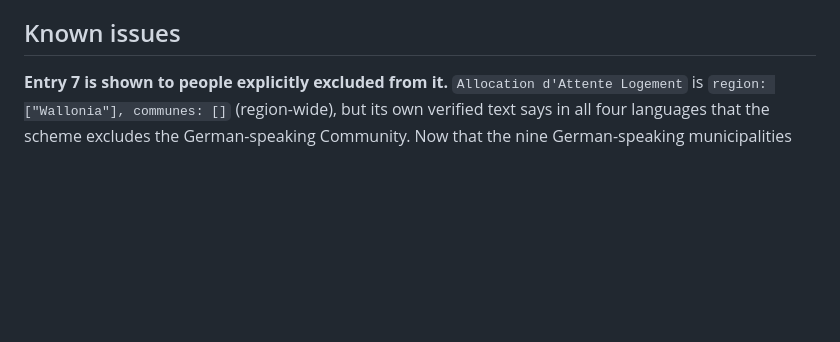
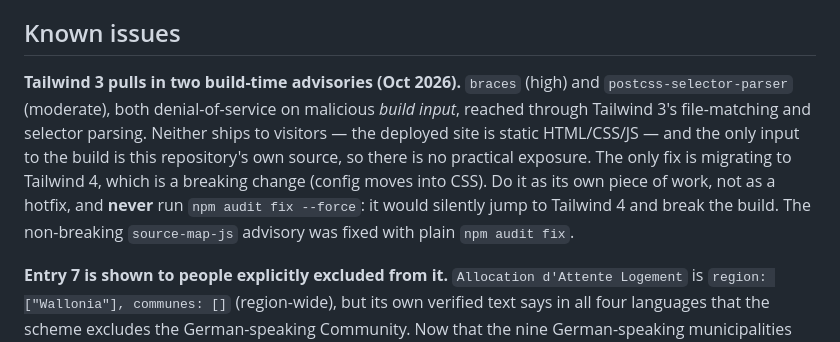
Before and after one commit to oon-me/belgium-benefits, a Markdown page: README.md, the part around the change. GitHub-like rendering; blank space fills up the shorter version.

Commit message:
Log Tailwind audit finding

```diff
--- a/README.md
+++ b/README.md
@@ -263,6 +263,15 @@ would do real damage.
 
 ## Known issues
 
+**Tailwind 3 pulls in two build-time advisories (Oct 2026).** `braces` (high) and
+`postcss-selector-parser` (moderate), both denial-of-service on malicious *build input*, reached
+through Tailwind 3's file-matching and selector parsing. Neither ships to visitors — the deployed
+site is static HTML/CSS/JS — and the only input to the build is this repository's own source, so
+there is no practical exposure. The only fix is migrating to Tailwind 4, which is a breaking
+change (config moves into CSS). Do it as its own piece of work, not as a hotfix, and **never** run
+`npm audit fix --force`: it would silently jump to Tailwind 4 and break the build. The
+non-breaking `source-map-js` advisory was fixed with plain `npm audit fix`.
+
 **Entry 7 is shown to people explicitly excluded from it.** `Allocation d'Attente Logement`
 is `region: ["Wallonia"], communes: []` (region-wide), but its own verified text says in all
 four languages that the scheme excludes the German-speaking Community. Now that the nine
```
